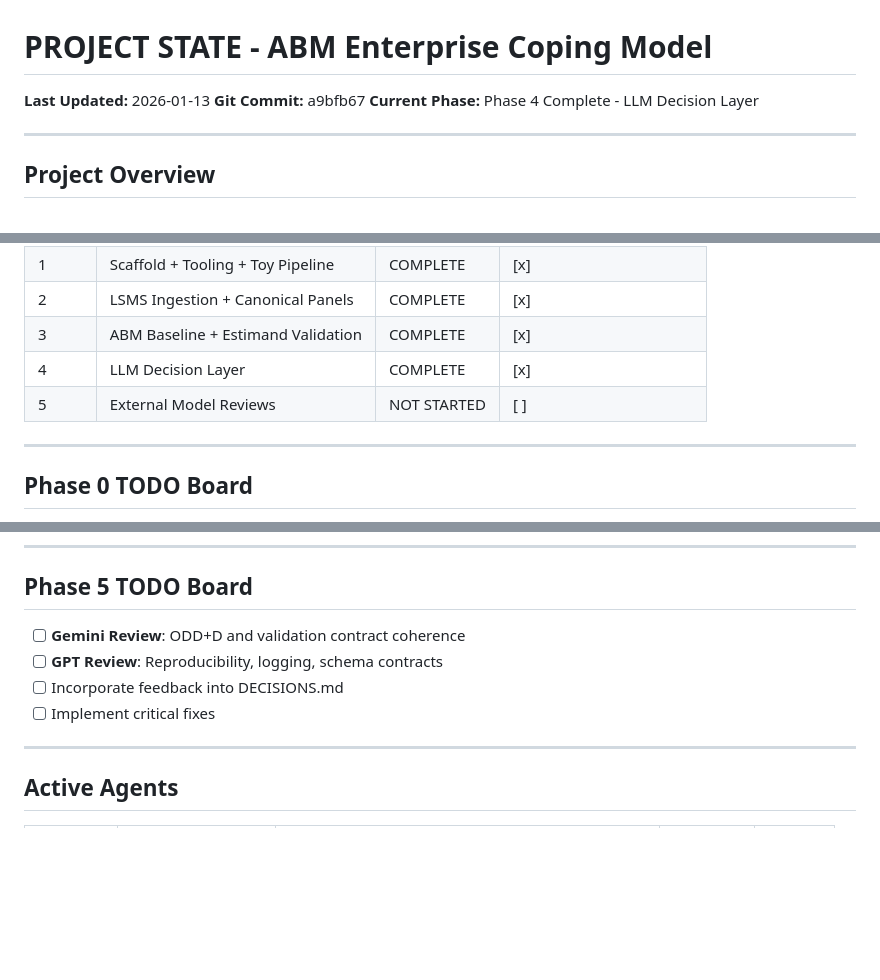
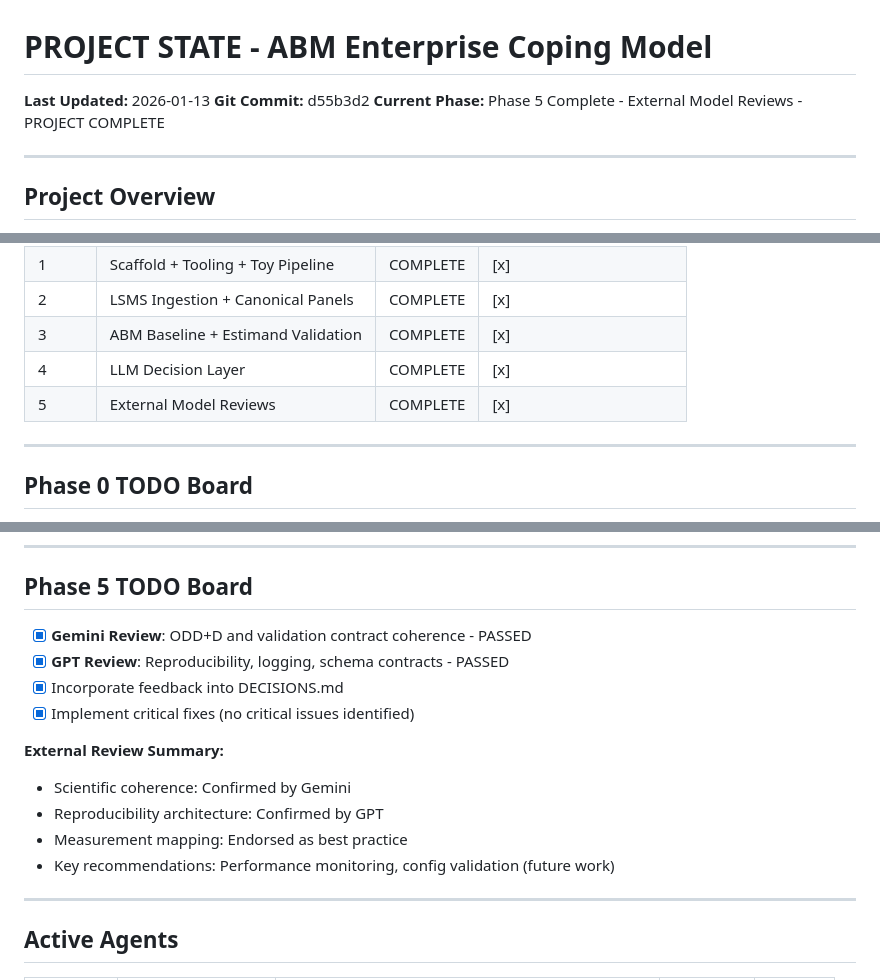
Before and after one commit to michael-a-bean/abm-enterprise-coping, a Markdown page: docs/PROJECT_STATE.md, 3 parts joined by grey strips. GitHub-like rendering; blank space fills up the shorter version.

```diff
--- a/docs/PROJECT_STATE.md
+++ b/docs/PROJECT_STATE.md
@@ -1,8 +1,8 @@
 # PROJECT STATE - ABM Enterprise Coping Model
 
 **Last Updated:** 2026-01-13
-**Git Commit:** a9bfb67
-**Current Phase:** Phase 4 Complete - LLM Decision Layer
+**Git Commit:** d55b3d2
+**Current Phase:** Phase 5 Complete - External Model Reviews - PROJECT COMPLETE
 
 ---
 
@@ -26,7 +26,7 @@ Validated using LSMS-ISA harmonised dataset, starting with Tanzania and extendin
 | 2 | LSMS Ingestion + Canonical Panels | COMPLETE | [x] |
 | 3 | ABM Baseline + Estimand Validation | COMPLETE | [x] |
 | 4 | LLM Decision Layer | COMPLETE | [x] |
-| 5 | External Model Reviews | NOT STARTED | [ ] |
+| 5 | External Model Reviews | COMPLETE | [x] |
 
 ---
 
@@ -99,10 +99,16 @@ Validated using LSMS-ISA harmonised dataset, starting with Tanzania and extendin
 
 ## Phase 5 TODO Board
 
-- [ ] **Gemini Review**: ODD+D and validation contract coherence
-- [ ] **GPT Review**: Reproducibility, logging, schema contracts
-- [ ] Incorporate feedback into DECISIONS.md
-- [ ] Implement critical fixes
+- [x] **Gemini Review**: ODD+D and validation contract coherence - PASSED
+- [x] **GPT Review**: Reproducibility, logging, schema contracts - PASSED
+- [x] Incorporate feedback into DECISIONS.md
+- [x] Implement critical fixes (no critical issues identified)
+
+**External Review Summary:**
+- Scientific coherence: Confirmed by Gemini
+- Reproducibility architecture: Confirmed by GPT
+- Measurement mapping: Endorsed as best practice
+- Key recommendations: Performance monitoring, config validation (future work)
 
 ---
 
```
Also changed, not shown: docs/DECISIONS.md (+82 -8 lines), docs/VALIDATION_CONTRACT.md (+10 -4 lines).
